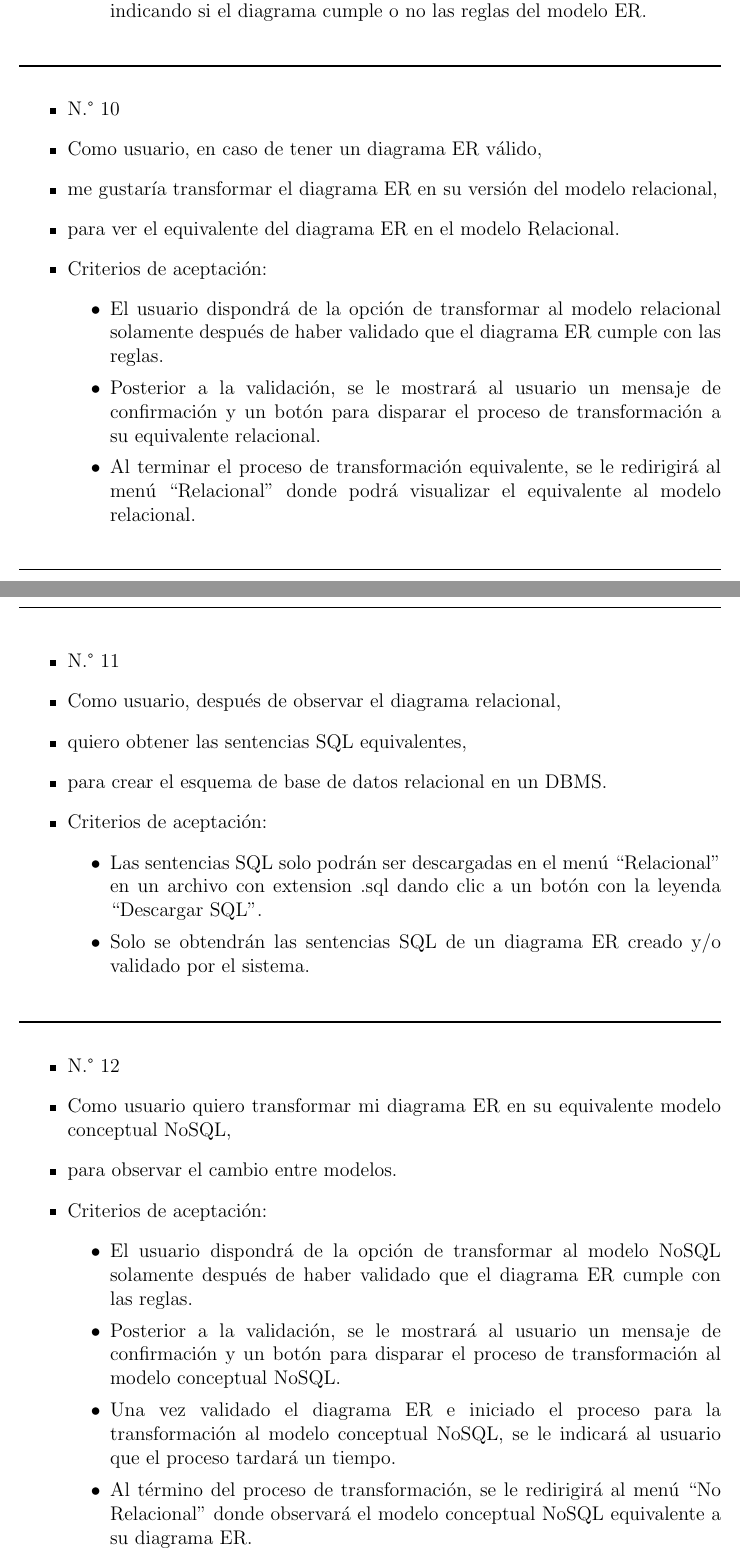
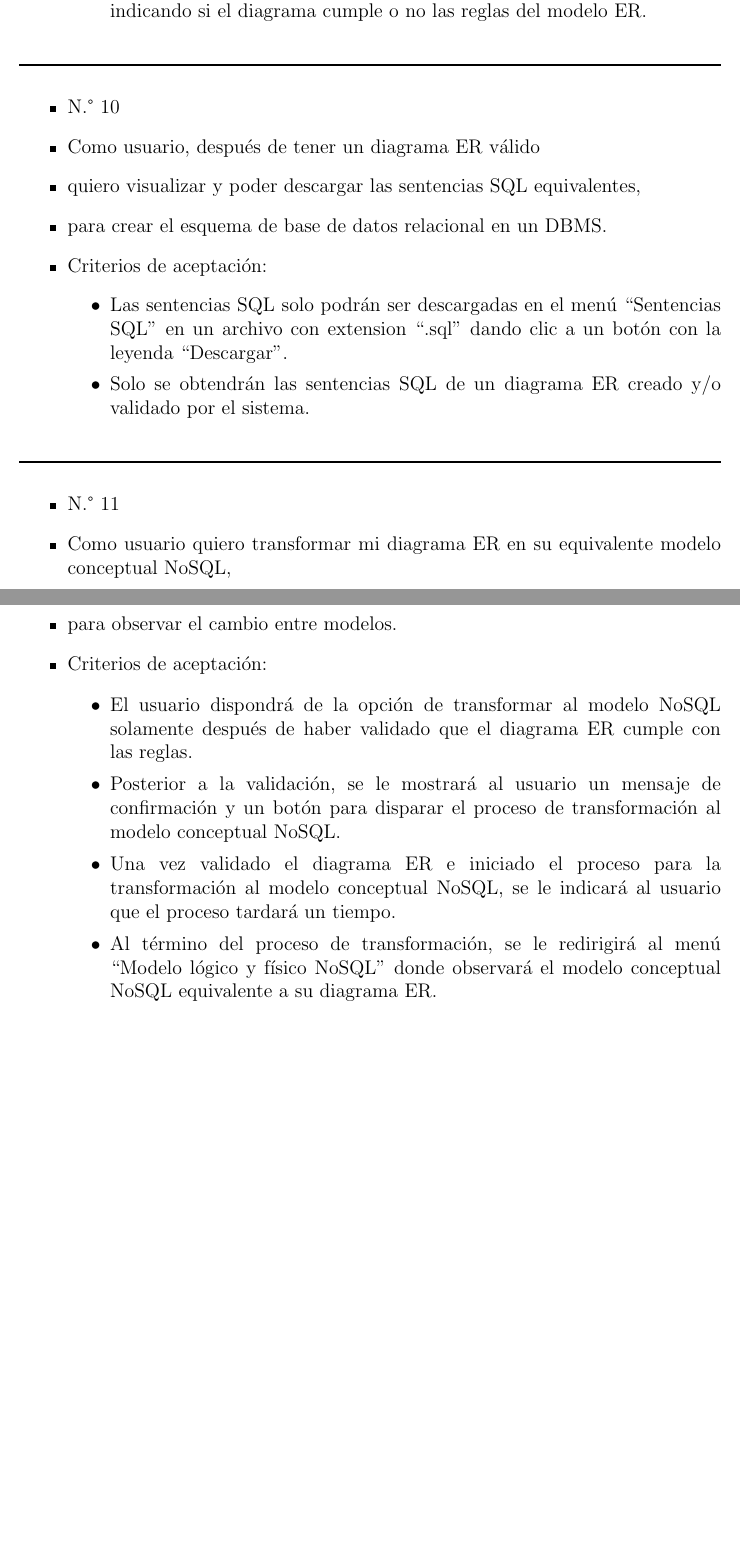
Before and after one commit to martinez-acosta/DOCS-TT-2019-B052, a LaTeX document (2019-B052.tex, which reads analisisDiseño/analisis_sistema.tex): two parts of pages 68 and 69 of 154, joined at a grey line, cut so that both start at the same text, the shorter picture padded with empty space. Compiled offline with pdfLaTeX.

Commit message:
Corrigiendo las historias de usuario

```diff
--- a/analisisDiseño/analisis_sistema.tex
+++ b/analisisDiseño/analisis_sistema.tex
@@ -148,25 +148,12 @@ A continuación se listan las principales historias de usuario que se considerar
 \noindent\rule{\textwidth}{1pt}
 \begin{itemize}
 	\item N.° 10
-	\item Como usuario, en caso de tener un diagrama ER válido,
-	\item me gustaría transformar el diagrama ER en su versión del modelo relacional,
-	\item para ver el equivalente del diagrama ER en el modelo Relacional.
-	\item Criterios de aceptación:
-	\begin{itemize}
-		\item El usuario dispondrá de la opción de transformar al modelo relacional solamente después de haber validado que el diagrama ER cumple con las reglas.
-		\item Posterior a la validación, se le mostrará al usuario un mensaje de confirmación y un botón para disparar el proceso de transformación a su equivalente relacional.
-		\item Al terminar el proceso de transformación equivalente, se le redirigirá al menú ``Relacional'' donde podrá visualizar el equivalente al modelo relacional.
-	\end{itemize}
-\end{itemize}
-\noindent\rule{\textwidth}{1pt}
-\begin{itemize}
-	\item N.° 11
-	\item Como usuario, después de observar el diagrama relacional,
-	\item quiero obtener las sentencias SQL equivalentes,
+	\item Como usuario, después de tener un diagrama ER válido
+	\item quiero visualizar y poder descargar las sentencias SQL equivalentes,
 	\item para crear el esquema de base de datos relacional en un DBMS.
 	\item Criterios de aceptación:
 	\begin{itemize}
-		\item Las sentencias SQL solo podrán ser descargadas en el menú ``Relacional'' en un archivo con extension .sql dando clic a un botón con la leyenda ``Descargar SQL''.
+		\item Las sentencias SQL solo podrán ser descargadas en el menú ``Sentencias SQL'' en un archivo con extension ``.sql'' dando clic a un botón con la leyenda ``Descargar''.
 		\item Solo se obtendrán las sentencias SQL de un diagrama ER creado y/o validado por el sistema.
 	\end{itemize}
 \end{itemize}
@@ -184,7 +171,7 @@ A continuación se listan las principales historias de usuario que se considerar
 %\end{itemize}
 \noindent\rule{\textwidth}{1pt}
 \begin{itemize}
-	\item N.° 12
+	\item N.° 11
 	\item Como usuario quiero transformar mi diagrama ER en su equivalente modelo conceptual NoSQL,
 	\item para observar el cambio entre modelos.
 	\item Criterios de aceptación:
@@ -192,7 +179,7 @@ A continuación se listan las principales historias de usuario que se considerar
 		\item El usuario dispondrá de la opción de transformar al modelo NoSQL solamente después de haber validado que el diagrama ER cumple con las reglas.
 		\item Posterior a la validación, se le mostrará al usuario un mensaje de confirmación y un botón para disparar el proceso de transformación al modelo conceptual NoSQL.
 		\item Una vez validado el diagrama ER e iniciado el proceso para la transformación al modelo conceptual NoSQL, se le indicará al usuario que el proceso tardará un tiempo.
-		\item Al término del proceso de transformación, se le redirigirá al menú ``No Relacional'' donde observará el modelo conceptual NoSQL equivalente a su diagrama ER.
+		\item Al término del proceso de transformación, se le redirigirá al menú ``Modelo lógico y físico NoSQL'' donde observará el modelo conceptual NoSQL equivalente a su diagrama ER.
 	\end{itemize}
 \end{itemize}
 \noindent\rule{\textwidth}{1pt}
```
Also changed, not shown: analisisDiseño/analisis_sistema.tex (12 more changed lines).
